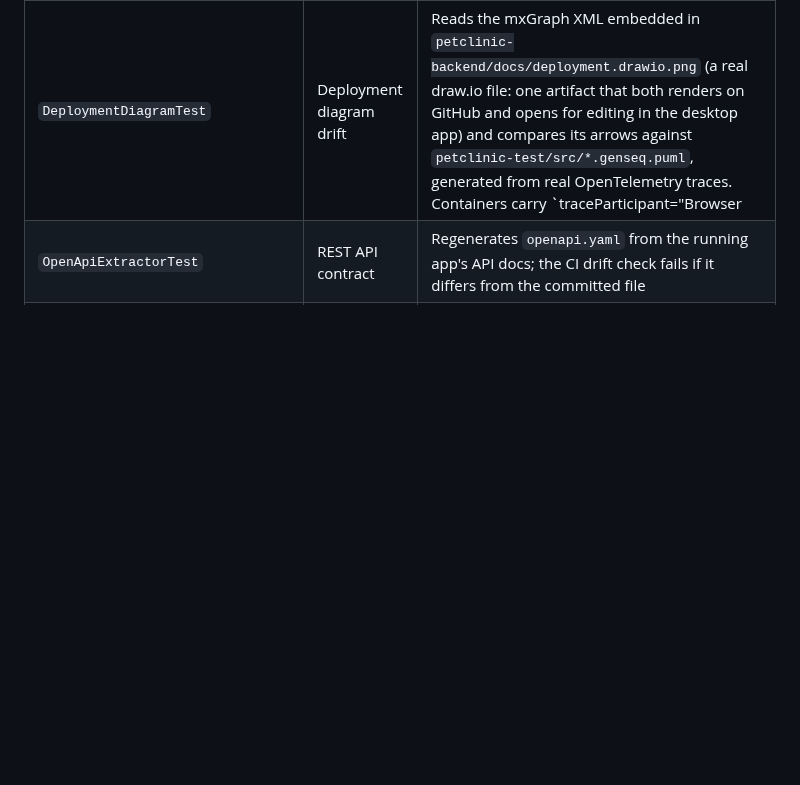
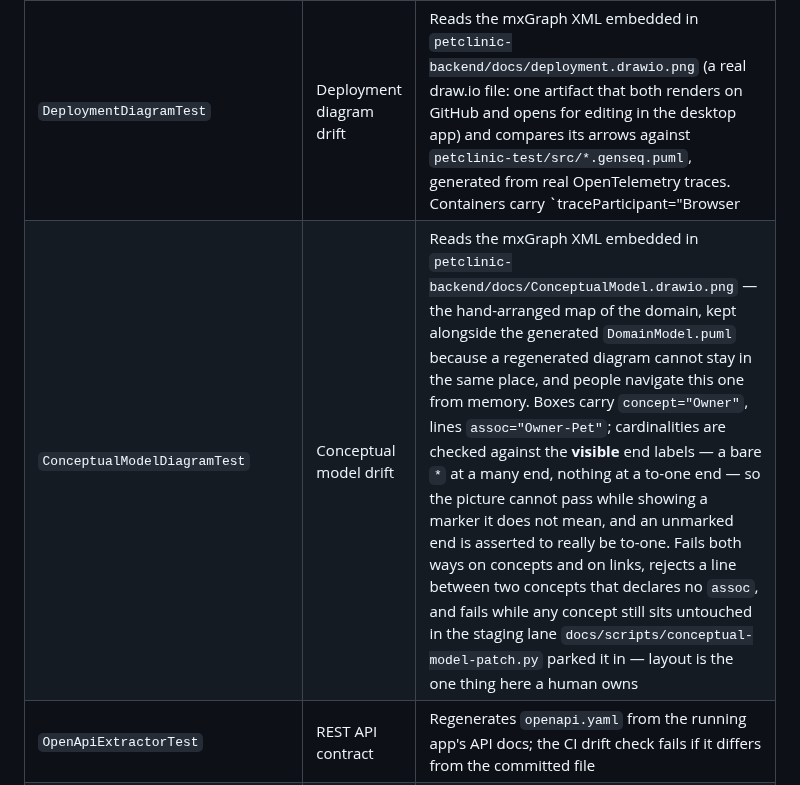
Before and after one commit to victorrentea/petclinic, a Markdown page: GUARDRAILS.md, the part around the change. GitHub-like rendering; blank space fills up the shorter version.

```diff
--- a/GUARDRAILS.md
+++ b/GUARDRAILS.md
@@ -19,6 +19,7 @@ Automated checks against accidental drift, run **locally** in `.githooks/pre-com
 | `PackagesArchTest` | Logical architecture | ArchUnit asserts package deps adhere to `petclinic-backend/docs/packages.puml`, and that the diagram's package set matches the code's subpackages exactly |
 | `C3ArchTest` | C4 architecture drift | Parses `docs/c4model.dsl` (stable, human C1/C2), which `!include`s `docs/c4model.c3.dsl` (code-coupled C3); asserts every code package maps to a component and component-to-component deps match the code; re-exports the `*.puml` C4 views |
 | `DeploymentDiagramTest` | Deployment diagram drift | Reads the mxGraph XML embedded in `petclinic-backend/docs/deployment.drawio.png` (a real draw.io file: one artifact that both renders on GitHub and opens for editing in the desktop app) and compares its arrows against `petclinic-test/src/*.genseq.puml`, generated from real OpenTelemetry traces. Containers carry `traceParticipant="Browser|Backend|DB"`, arrows carry `traced="yes|no"`. Fails both ways — a traced arrow no trace shows, and a call the traces show that the picture does not draw — plus a third check that no arrow between two traced containers is left undeclared, so a new connection cannot opt out of the guardrail in silence |
+| `ConceptualModelDiagramTest` | Conceptual model drift | Reads the mxGraph XML embedded in `petclinic-backend/docs/ConceptualModel.drawio.png` — the hand-arranged map of the domain, kept alongside the generated `DomainModel.puml` because a regenerated diagram cannot stay in the same place, and people navigate this one from memory. Boxes carry `concept="Owner"`, lines `assoc="Owner-Pet"`; cardinalities are checked against the **visible** end labels — a bare `*` at a many end, nothing at a to-one end — so the picture cannot pass while showing a marker it does not mean, and an unmarked end is asserted to really be to-one. Fails both ways on concepts and on links, rejects a line between two concepts that declares no `assoc`, and fails while any concept still sits untouched in the staging lane `docs/scripts/conceptual-model-patch.py` parked it in — layout is the one thing here a human owns |
 | `OpenApiExtractorTest` | REST API contract | Regenerates `openapi.yaml` from the running app's API docs; the CI drift check fails if it differs from the committed file |
 | `DomainModelExtractorTest` | Domain class diagram | Regenerates `docs/generated/DomainModel.puml` from the JPA annotations |
 | `EndpointComplexityExtractorTest` | Where complexity actually sits | **Sonar Cognitive Complexity** of the *whole flow* behind every entry point (`@RestController` handlers, `@McpTool`s, `@Scheduled` jobs, message listeners). Two readers, each asked what it can answer: ASM over `target/classes` builds the call graph (lambdas, method references, MapStruct impls, abstract calls re-pointed at their implementations); JavaParser over `src/main/java` + `target/generated-sources/annotations` scores each method, because the nesting penalty needs a nesting level and javac erases it. Renders `docs/generated/endpoint-complexity.{html,json}` (ranked) and `endpoint-complexity-explained.html` (each method's source with a per-line annotation of what it cost and why, running total included). A report, not yet a fail-gate — no threshold is enforced |
```
Also changed, not shown: ARCHITECTURE.md (+15 -1 lines), petclinic-backend/docs/README.md (+44 -0 lines), petclinic-backend/docs/ConceptualModel.drawio.png (added), 9 other files.
